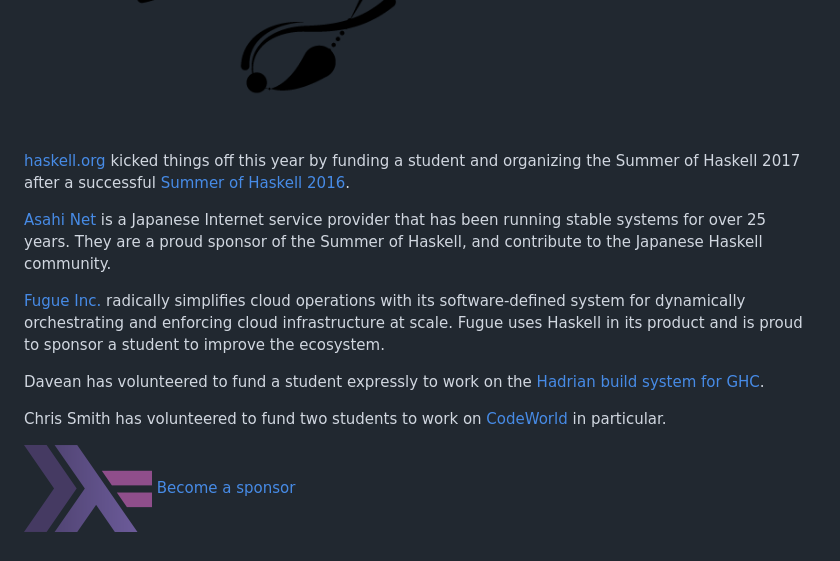
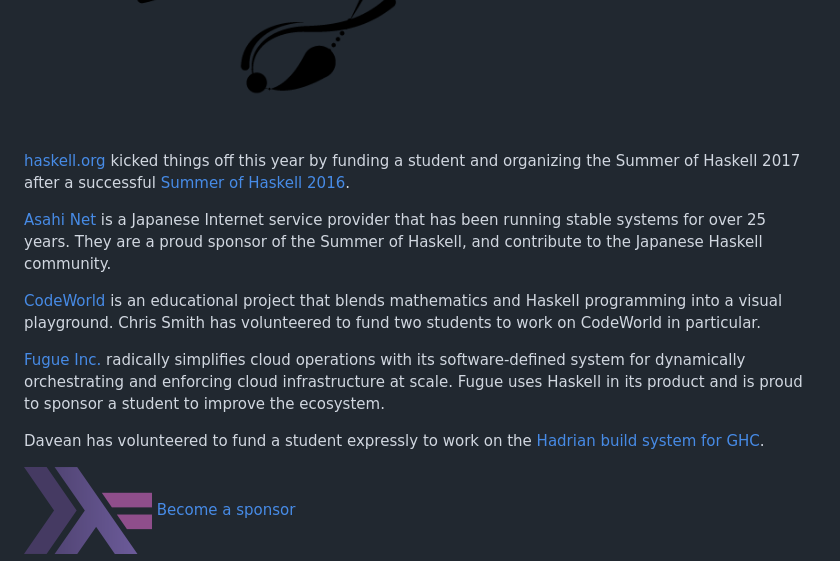
Before and after one commit to haskell-org/summer-of-haskell, a Markdown page: content/index.md, the part around the change printed below. Rendered like a GitHub page.

Commit message:
Add CodeWorld info

```diff
--- a/content/index.md
+++ b/content/index.md
@@ -54,4 +59,5 @@ September 12th  Final results announced
 <img src="/images/fugue-logo.png" alt="Fugue" class="sponsor">
+</a>
 </div>
 
 [haskell.org](http://haskell.org) kicked things off this year by funding a
@@ -62,6 +68,10 @@ Haskell 2016](https://mail.haskell.org/pipermail/haskell-cafe/2016-December/1257
 has been running stable systems for over 25 years.  They are a proud sponsor of
 the Summer of Haskell, and contribute to the Japanese Haskell community.
 
+[CodeWorld](http://code.world/) is an educational project that blends
+mathematics and Haskell programming into a visual playground.  Chris Smith has
+volunteered to fund two students to work on CodeWorld in particular.
+
 [Fugue Inc.](http://fugue.co/) radically simplifies cloud operations with its
 software-defined system for dynamically orchestrating and enforcing cloud
 infrastructure at scale.  Fugue uses Haskell in its product and is proud to
@@ -70,9 +80,6 @@ sponsor a student to improve the ecosystem.
 Davean has volunteered to fund a student expressly to work on the [Hadrian build
 system for GHC](/ideas.html#hadrian-ghc).
 
-Chris Smith has volunteered to fund two students to work on
-[CodeWorld](https://code.world/) in particular.
-
 <div class="become-a-sponsor">
 <a href="mailto:committee@haskell.org">
 <img src="/images/haskell-logo.png" alt="haskell logo"> Become a sponsor
```
Also changed, not shown: other parts of content/index.md (+6 -1 lines), content/ideas/code-world.md (added, +18 -0 lines), docs/images/codeworld-logo.png (added), images/codeworld-logo.png (added), 2 other files.
